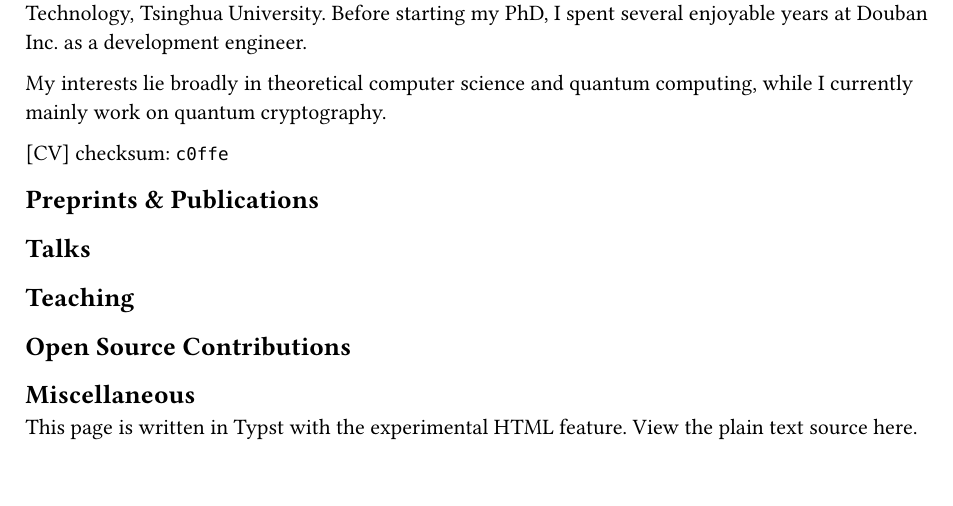
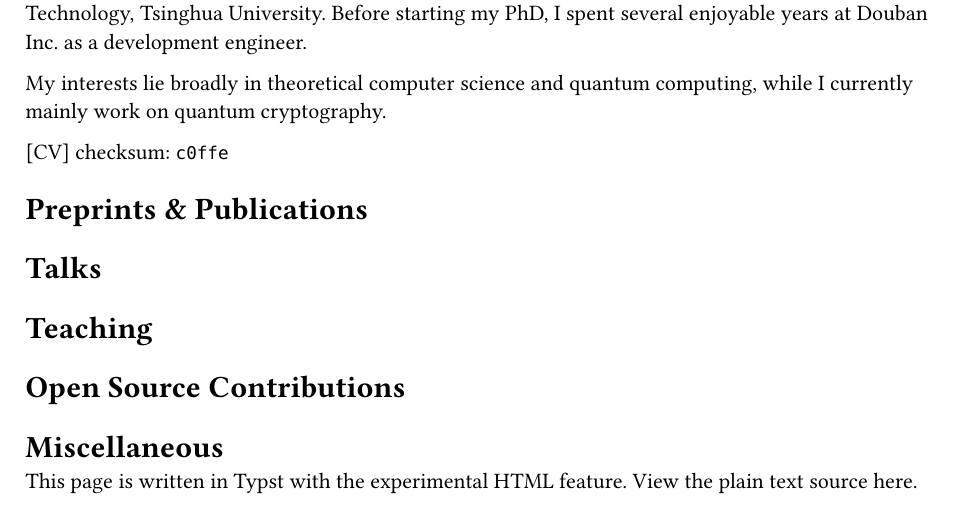
Before and after one commit to OmmyZhang/typsite, a Typst document (index.typ): part of the page, cut so that both start at the same text. Compiled offline with Typst 0.15.

Commit message:
change h2, h3 to h1, h2

```diff
--- a/index.typ
+++ b/index.typ
@@ -30,15 +28,15 @@ My interests lie broadly in theoretical computer science and quantum computing,
   [checksum: #raw("c0ffe")],
 )
 
-== Preprints & Publications
+= Preprints & Publications
 
-== Talks
+= Talks
 
-== Teaching
+= Teaching
 
-== Open Source Contributions
+= Open Source Contributions
 
-== Miscellaneous
+= Miscellaneous
 
 
 #elem(
```
Also changed, not shown: html_tools.typ (+7 -1 lines), index.typ (4 more changed lines), 1 other file.
